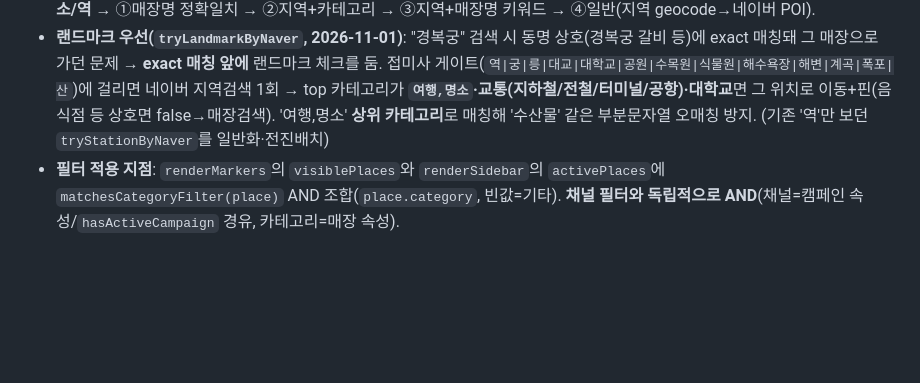
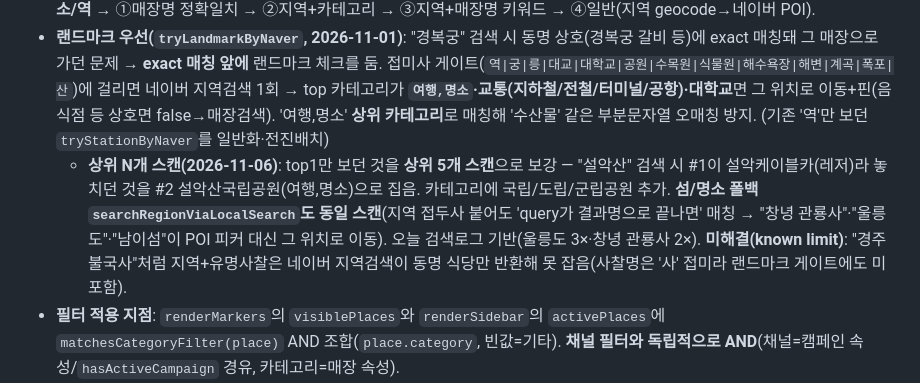
Before and after one commit to gezzang82/muhyeop-map, a Markdown page: docs/frontend.md, the part around the change. Rendered like a GitHub page; blank space fills up the shorter version.

Commit message:
docs(frontend): 검색 상위 N개 스캔 보강 반영
Co-Authored-By: Claude Opus 4.8 <noreply@anthropic.com>

```diff
--- a/docs/frontend.md
+++ b/docs/frontend.md
@@ -34,6 +34,7 @@
   - **행정구역 경계 필터(`_regionFilter`/`matchesRegionFilter`, 2026-10-31)**: 뷰포트가 사각형이라 "인천 카페"에서 **인접 서울·경기 카페까지 핀으로 새던 문제** → 지오코딩 `addressElements`에서 시/군/구(`SIGUGUN`, 없으면 시/도 `SIDO` 약칭 stem: 인천광역시→인천)를 뽑아 **매장 주소가 그 구역에 속한 것만** 표시(카테고리·이름 필터와 AND). "인천 카페"=인천 소재 카페만, "송파구 헤어"=송파구만. 지역+카테고리·지역+키워드 양쪽 적용. 해제·보존 규칙은 `_nameFilter`와 동일(새 검색/카테고리칩 해제, 핀 상세 오픈 시 보존).
 - **지역+매장명 키워드 검색(2026-10-31)**: 카테고리에 없는 메뉴/상호도 지역과 함께 찾기 — **"경주 순대국"·"역삼 스타벅스"** 처럼. `searchRegion`→`tryRegionCategorySearch` 다음 우선순위로 `tryRegionNameKeyword`: **마지막 토큰=키워드, 앞=지역**. ① 지역부가 한국 좌표로 지오코딩되고 ② `mergeServerPlaces(키워드)`로 서버 전체(죽은 매장 포함) 검색해 **그 키워드를 매장명에 포함한 매장이 존재**할 때만 발동 → 지역 이동(`regionExtentZoom`) + **이름 필터(`_nameFilter`/`matchesNameFilter`)** 적용해 지도에 해당 핀만(리스트 없음, 카테고리 필터는 해제). 매칭 0이면 false→일반 검색 폴백(매장명형 "카페노티드" 보호). `_nameFilter`는 **매장명 부분일치**라 메뉴가 이름에 없으면(예 상호 "경주맛집"+메뉴 순대국) 누락될 수 있음(카테고리 검색보다 정밀하나 커버리지 제한). 해제: 새 검색 시작마다 초기화 + `resetMapSearch`(카테고리 칩 선택 등)에서 clear. `renderMarkers`/`renderSidebar`가 `matchesNameFilter`를 카테고리·채널 필터와 AND로 적용. 검색 우선순위: **⓪랜드마크/명소/역** → ①매장명 정확일치 → ②지역+카테고리 → ③지역+매장명 키워드 → ④일반(지역 geocode→네이버 POI).
 - **랜드마크 우선(`tryLandmarkByNaver`, 2026-11-01)**: "경복궁" 검색 시 동명 상호(경복궁 갈비 등)에 exact 매칭돼 그 매장으로 가던 문제 → **exact 매칭 앞에** 랜드마크 체크를 둠. 접미사 게이트(`역|궁|릉|대교|대학교|공원|수목원|식물원|해수욕장|해변|계곡|폭포|산`)에 걸리면 네이버 지역검색 1회 → top 카테고리가 **`여행,명소`·교통(지하철/전철/터미널/공항)·대학교**면 그 위치로 이동+핀(음식점 등 상호면 false→매장검색). '여행,명소' **상위 카테고리**로 매칭해 '수산물' 같은 부분문자열 오매칭 방지. (기존 '역'만 보던 `tryStationByNaver`를 일반화·전진배치)
+  - **상위 N개 스캔(2026-11-06)**: top1만 보던 것을 **상위 5개 스캔**으로 보강 — "설악산" 검색 시 #1이 설악케이블카(레저)라 놓치던 것을 #2 설악산국립공원(여행,명소)으로 집음. 카테고리에 국립/도립/군립공원 추가. **섬/명소 폴백 `searchRegionViaLocalSearch`도 동일 스캔**(지역 접두사 붙어도 'query가 결과명으로 끝나면' 매칭 → "창녕 관룡사"·"울릉도"·"남이섬"이 POI 피커 대신 그 위치로 이동). 오늘 검색로그 기반(울릉도 3×·창녕 관룡사 2×). **미해결(known limit)**: "경주 불국사"처럼 지역+유명사찰은 네이버 지역검색이 동명 식당만 반환해 못 잡음(사찰명은 '사' 접미라 랜드마크 게이트에도 미포함).
 - **필터 적용 지점**: `renderMarkers`의 `visiblePlaces`와 `renderSidebar`의 `activePlaces`에 `matchesCategoryFilter(place)` AND 조합(`place.category`, 빈값=기타). **채널 필터와 독립적으로 AND**(채널=캠페인 속성/`hasActiveCampaign` 경유, 카테고리=매장 속성).
 - **카테고리 11종 + 핀(`CATEGORY_PINS`)**: 음식점·카페·뷰티·**헤어**·**사진관**·숙박/여가·문화·의류·안경/잡화·운동·기타. 각 색+화이트 아이콘(`getCategoryPin`). 신설: **헤어**(`#45C04D` 가위, Figma 1040-9167, 뷰티에서 분리)·**사진관**(`#1AA0E3` 카메라, Figma 1658-59044, 문화에서 분리)·운동(`#E77844`). 서버 분류/스윕은 [[api-db]]·[[06-decision-log]]. **기타 오분류 재분류(2026-10-13)**: 기타 6,730개 중 오분류 139건을 기존 카테고리로(사진관+100·운동+29 폴댄스·뷰티+10). 기타 안 **신규 카테고리 분리후보**(자동차/세차·파티룸·꽃·반려동물 등)는 추후 추가 논의 [[06-decision-log]].
 - **칩 디자인**: 채움(fill) → **아웃라인**으로 변경(Figma 1156-1905). 선택 상태 = 흰 배경 + 연한 테두리(`#aaa`, 1.5px) + 볼드(선택 표시는 주로 볼드 텍스트). 칩 아이콘은 배경 서클 없이 글리프만 `currentColor`. `filterChannel`의 active 토글은 `.filter-chip[data-channel]`만 대상(카테고리 칩 제외).
```
